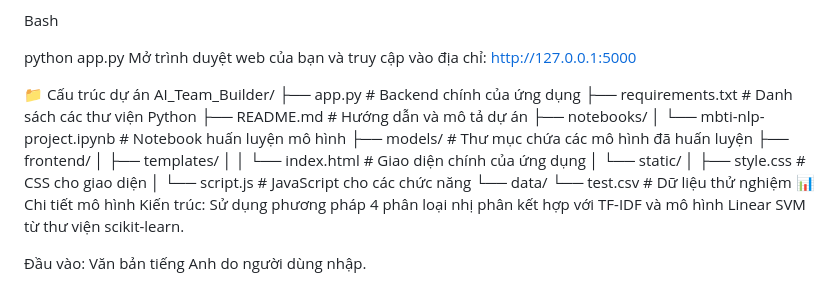
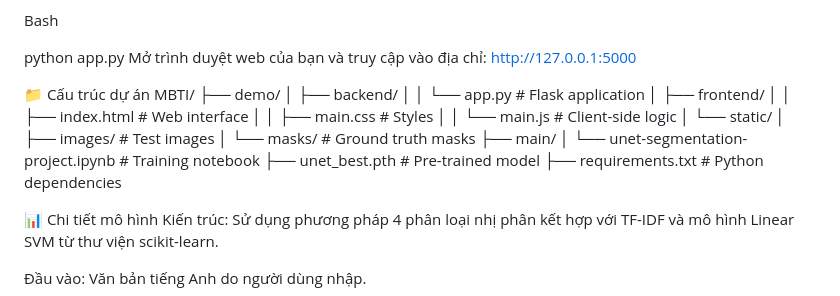
Before and after one commit to WUDHongPhong/AI-Team-Builder-MBTI-Sentiment-Analysis-Project, a Markdown page: README.md, the part around the change. GitHub-like rendering.

```diff
--- a/README.md
+++ b/README.md
@@ -65,21 +65,22 @@ python app.py
 Mở trình duyệt web của bạn và truy cập vào địa chỉ: http://127.0.0.1:5000
 
 📁 Cấu trúc dự án
-AI_Team_Builder/
-├── app.py                     # Backend chính của ứng dụng
-├── requirements.txt           # Danh sách các thư viện Python
-├── README.md                  # Hướng dẫn và mô tả dự án
-├── notebooks/
-│   └── mbti-nlp-project.ipynb # Notebook huấn luyện mô hình
-├── models/                    # Thư mục chứa các mô hình đã huấn luyện
-├── frontend/
-│   ├── templates/
-│   │   └── index.html         # Giao diện chính của ứng dụng
+MBTI/
+├── demo/
+│   ├── backend/
+│   │   └── app.py                 # Flask application
+│   ├── frontend/
+│   │   ├── index.html            # Web interface
+│   │   ├── main.css              # Styles
+│   │   └── main.js               # Client-side logic
 │   └── static/
-│       ├── style.css          # CSS cho giao diện
-│       └── script.js          # JavaScript cho các chức năng
-└── data/
-    └── test.csv               # Dữ liệu thử nghiệm
+│       ├── images/               # Test images
+│       └── masks/                # Ground truth masks
+├── main/
+│   └── unet-segmentation-project.ipynb  # Training notebook
+├── unet_best.pth               # Pre-trained model
+├── requirements.txt            # Python dependencies
+
 📊 Chi tiết mô hình
 Kiến trúc: Sử dụng phương pháp 4 phân loại nhị phân kết hợp với TF-IDF và mô hình Linear SVM từ thư viện scikit-learn.
 
```
